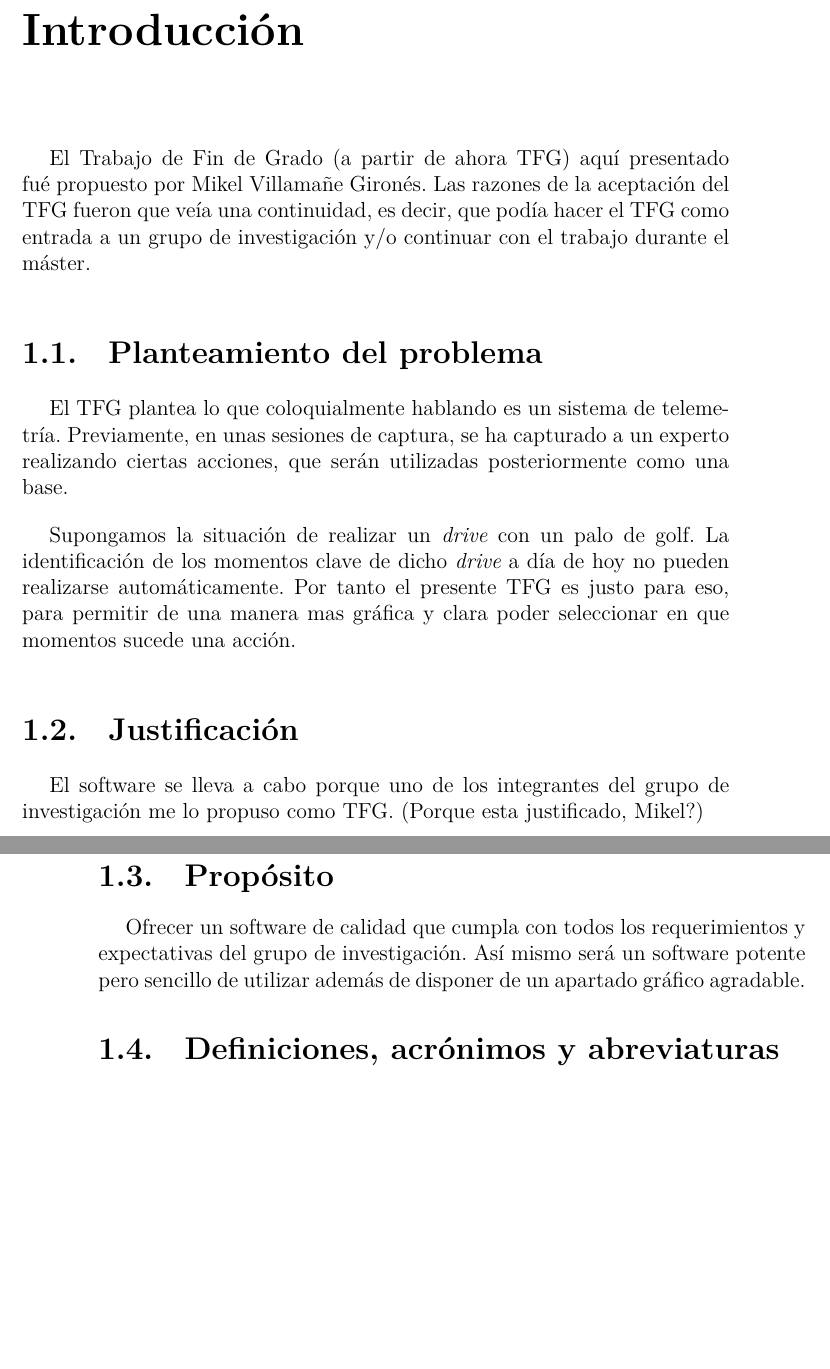
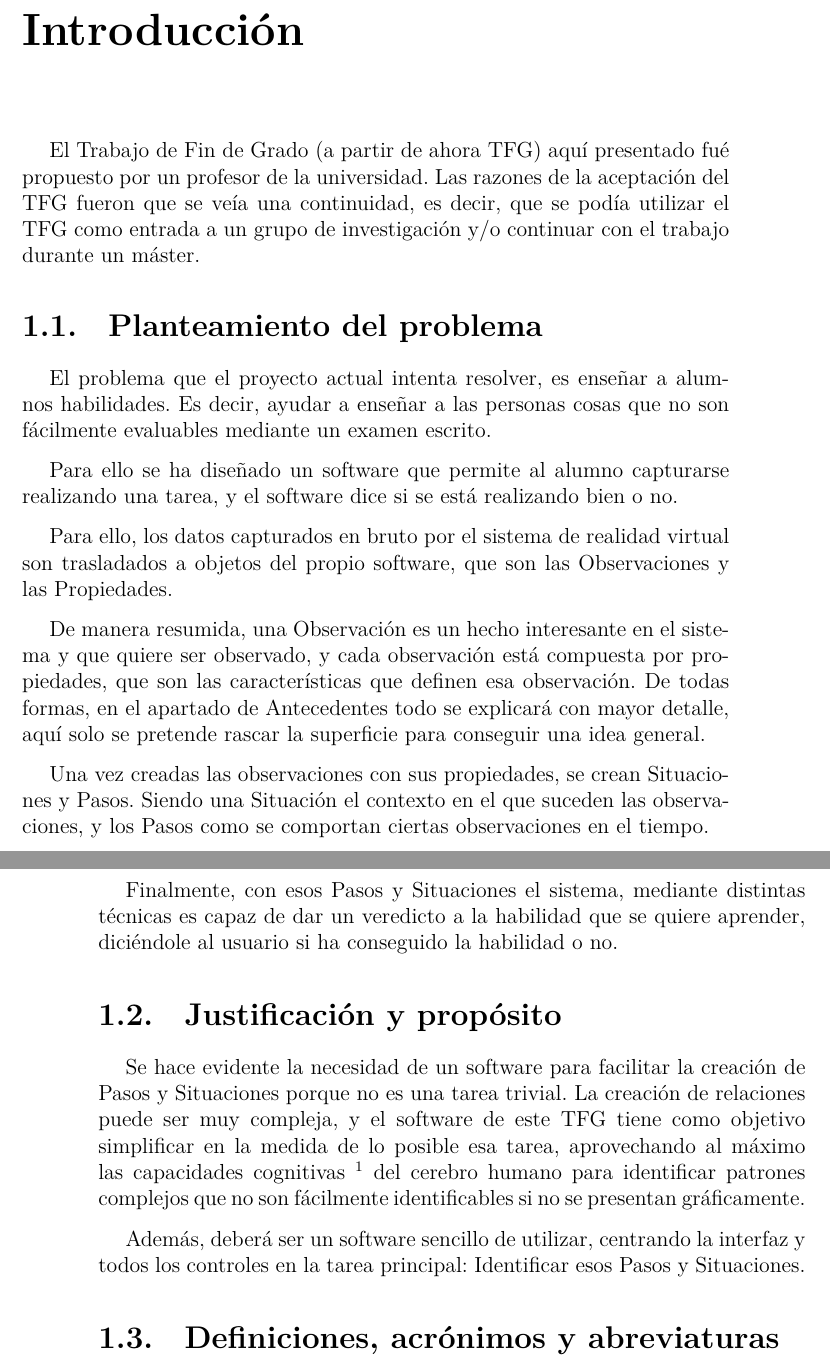
Before and after one commit to RubenAgudo/TFG_Documentation, a LaTeX book (main.tex, which reads Chapters/Introduccion.tex): two parts of pages 11 and 12 of 70 before the commit and two parts of pages 11 and 12 of 72 after it, joined at a grey line, cut so that both start at the same text, the shorter picture padded with empty space. Compiled offline with XeLaTeX.

Commit message:
Terminada la introduccion
Se ha reescrito la introduccion para proporcionar una explicacion mas
precisa que suscite menos dudas y se sepa perfectamente que se va a
hacer en el proyecto

```diff
--- a/Chapters/Introduccion.tex
+++ b/Chapters/Introduccion.tex
@@ -1,26 +1,39 @@
 \chapter{Introducci\'{o}n}
 %\newpage
-El Trabajo de Fin de Grado (a partir de ahora TFG) aqu\'{i} presentado fu\'{e} propuesto por Mikel Villama\~{n}e Giron\'{e}s.
-Las razones de la aceptaci\'{o}n del TFG fueron que ve\'{i}a una continuidad, es decir, que pod\'{i}a hacer el TFG como entrada
-a un grupo de investigaci\'{o}n y/o continuar con el trabajo durante el m\'{a}ster.
+El Trabajo de Fin de Grado (a partir de ahora TFG) aqu\'{i} presentado fu\'{e} propuesto por un profesor de la universidad.
+Las razones de la aceptaci\'{o}n del TFG fueron que se ve\'{i}a una continuidad, es decir, que se pod\'{i}a
+utilizar el TFG como entrada a un grupo de investigaci\'{o}n y/o continuar con el trabajo durante un m\'{a}ster.
 
 \section{Planteamiento del problema}
-El TFG plantea lo que coloquialmente hablando es un sistema de telemetr\'{i}a.
-Previamente, en unas sesiones de captura, se ha capturado
-a un experto realizando ciertas acciones, que ser\'{a}n utilizadas posteriormente como una base.
+El problema que el proyecto actual intenta resolver, es ense\~nar a alumnos habilidades. Es decir, ayudar a
+ense\~nar a las personas cosas que no son f\'acilmente evaluables mediante un examen escrito.
 
-Supongamos la situaci\'{o}n de realizar un \emph{drive} con un palo de golf. La identificaci\'{o}n de los momentos clave de dicho \emph{drive}
-a d\'{i}a de hoy no pueden realizarse autom\'{a}ticamente. Por tanto el presente TFG es justo para eso, para permitir de una manera
-mas gr\'{a}fica y clara poder seleccionar en que momentos sucede una acci\'{o}n.
+Para ello se ha dise\~nado un software que permite al alumno capturarse realizando una tarea, y el
+software dice si se est\'a realizando bien o no.
 
-\section{Justificaci\'{o}n}
+Para ello, los datos capturados en bruto por el sistema de realidad virtual son trasladados a objetos del propio software,
+que son las Observaciones y las Propiedades.
 
-El software se lleva a cabo porque uno de los integrantes del grupo de investigaci\'{o}n me lo propuso como TFG. (Porque esta justificado,
-Mikel?)
+De manera resumida, una Observaci\'on es un hecho interesante en el sistema y que quiere ser observado, y cada observaci\'on
+est\'a compuesta por propiedades, que son las caracter\'isticas que definen esa observaci\'on. De todas formas, en el
+apartado de Antecedentes todo se explicar\'a con mayor detalle, aqu\'i solo se pretende rascar la superficie para
+conseguir una idea general.
 
-\section{Prop\'{o}sito}
-Ofrecer un software de calidad que cumpla con todos los requerimientos y expectativas del grupo de investigaci\'{o}n.
-As\'{i} mismo ser\'{a} un software potente pero sencillo de utilizar adem\'{a}s de disponer de un apartado gr\'{a}fico agradable.
+Una vez creadas las observaciones con sus propiedades, se crean Situaciones y Pasos. Siendo una Situaci\'on el contexto
+en el que suceden las observaciones, y los Pasos como se comportan ciertas observaciones en el tiempo.
+
+Finalmente, con esos Pasos y Situaciones el sistema, mediante distintas t\'ecnicas es capaz de dar un veredicto
+a la habilidad que se quiere aprender, dici\'endole al usuario si ha conseguido la habilidad o no.
+
+\section{Justificaci\'{o}n y prop\'osito}
+Se hace evidente la necesidad de un software para facilitar la creaci\'on de Pasos y Situaciones porque
+no es una tarea trivial. La creaci\'on de relaciones puede ser muy compleja, y el software de este TFG
+tiene como objetivo simplificar en la medida de lo posible esa tarea, aprovechando al m\'aximo las capacidades
+cognitivas \footnote{\url{https://es.wikipedia.org/wiki/Cognici\%C3\%B3n}} del cerebro humano para identificar
+patrones complejos que no son f\'acilmente identificables si no se presentan gr\'aficamente.
+
+Adem\'as, deber\'a ser un software sencillo de utilizar, centrando la interfaz y todos los controles en la tarea principal:
+Identificar esos Pasos y Situaciones.
 
 \section{Definiciones, acr\'{o}nimos y abreviaturas}
 \textbf{TFG:} Trabajo de fin de grado.
```
Also changed, not shown: Chapters/Desarrollo.tex (+0 -4 lines).
